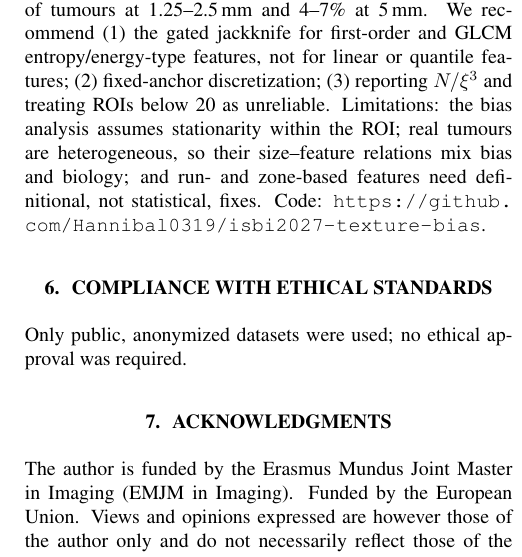
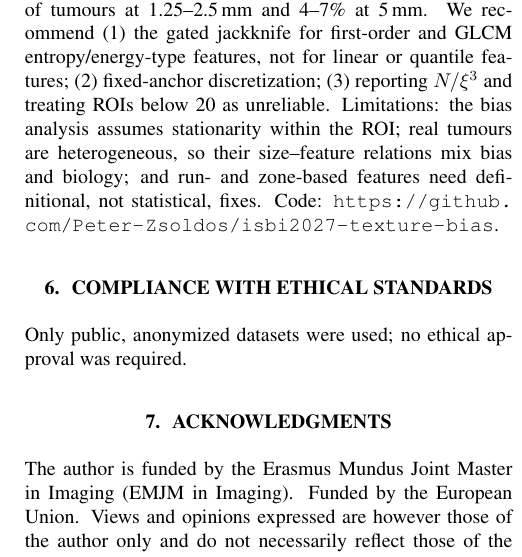
Before and after one commit to Peter-Zsoldos/isbi2027-texture-bias, a LaTeX paper (paper/main.tex): part of one column of page 4 of 4, cut so that both start at the same text. Compiled offline with pdfLaTeX.

Commit message:
Update GitHub username to Peter-Zsoldos
Co-Authored-By: Claude Opus 5.5 <noreply@anthropic.com>

```diff
--- a/paper/main.tex
+++ b/paper/main.tex
@@ -107,7 +107,7 @@ smooth, 5\,mm & 5.6 & 32\% & $-0.39$ & $-0.31$ & $-0.37$ & 0.63 & 0.60 & 0.62\\
 
 \section{Discussion}
 \label{sec:disc}
-The block jackknife removes the $c/N$ bias of smooth features without tuning, and $N/\xi^3$ tells, per ROI, when no correction can work; the criterion is necessary rather than sufficient, since non-stationary texture also separates small ROIs from large ones. Our wrapper takes a configured PyRadiomics extractor and returns the usual features plus gated corrections and $N/\xi^3$, in about 1\,s per RIDER tumour, 11$\times$ a PyRadiomics call on the cropped tumour but less than a default call on the full scan (4\,s), and the criterion flags 0\% of tumours at 1.25--2.5\,mm and 4--7\% at 5\,mm. We recommend (1) the gated jackknife for first-order and GLCM entropy/energy-type features, not for linear or quantile features; (2) fixed-anchor discretization; (3) reporting $N/\xi^3$ and treating ROIs below 20 as unreliable. Limitations: the bias analysis assumes stationarity within the ROI; real tumours are heterogeneous, so their size--feature relations mix bias and biology; and run- and zone-based features need definitional, not statistical, fixes. Code: \url{https://github.com/Hannibal0319/isbi2027-texture-bias}.
+The block jackknife removes the $c/N$ bias of smooth features without tuning, and $N/\xi^3$ tells, per ROI, when no correction can work; the criterion is necessary rather than sufficient, since non-stationary texture also separates small ROIs from large ones. Our wrapper takes a configured PyRadiomics extractor and returns the usual features plus gated corrections and $N/\xi^3$, in about 1\,s per RIDER tumour, 11$\times$ a PyRadiomics call on the cropped tumour but less than a default call on the full scan (4\,s), and the criterion flags 0\% of tumours at 1.25--2.5\,mm and 4--7\% at 5\,mm. We recommend (1) the gated jackknife for first-order and GLCM entropy/energy-type features, not for linear or quantile features; (2) fixed-anchor discretization; (3) reporting $N/\xi^3$ and treating ROIs below 20 as unreliable. Limitations: the bias analysis assumes stationarity within the ROI; real tumours are heterogeneous, so their size--feature relations mix bias and biology; and run- and zone-based features need definitional, not statistical, fixes. Code: \url{https://github.com/Peter-Zsoldos/isbi2027-texture-bias}.
 
 \section{Compliance with ethical standards}
 Only public, anonymized datasets were used; no ethical approval was required.
```
